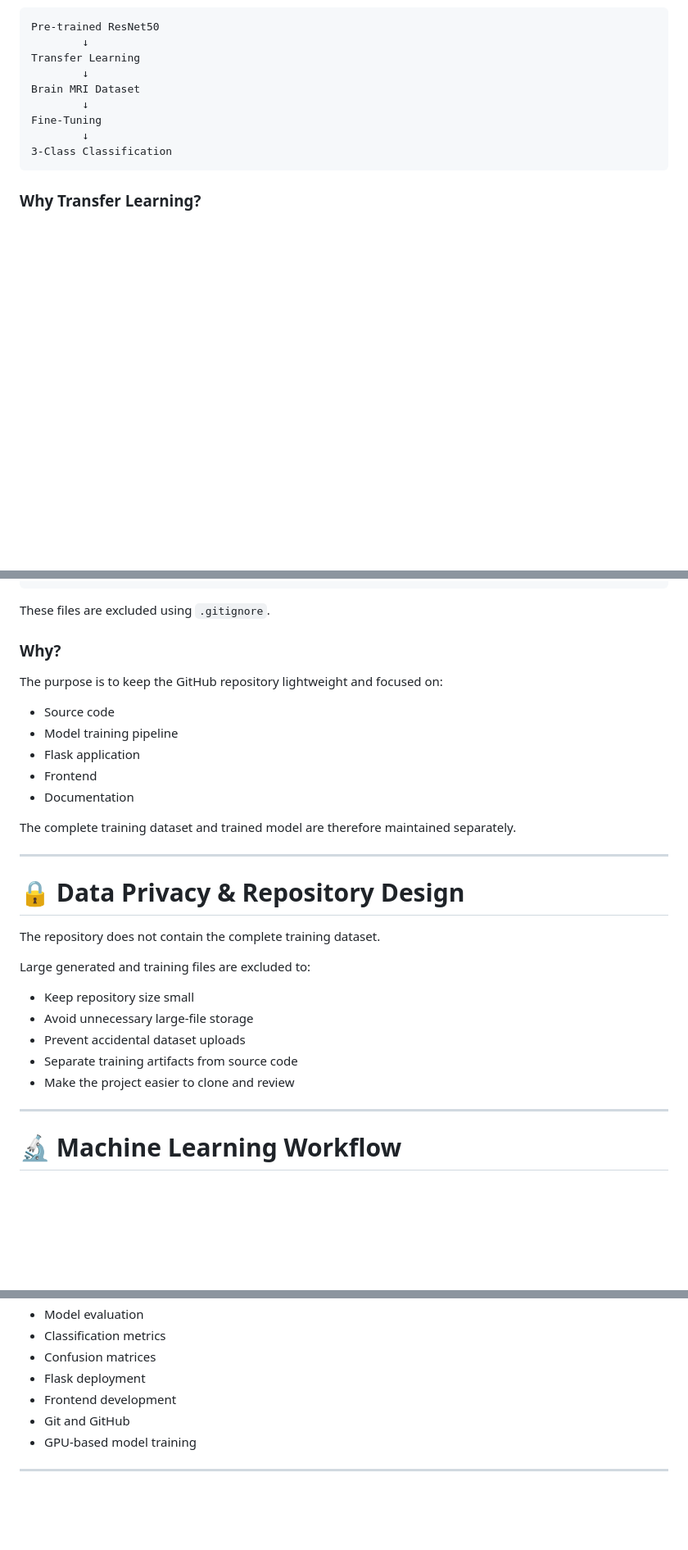
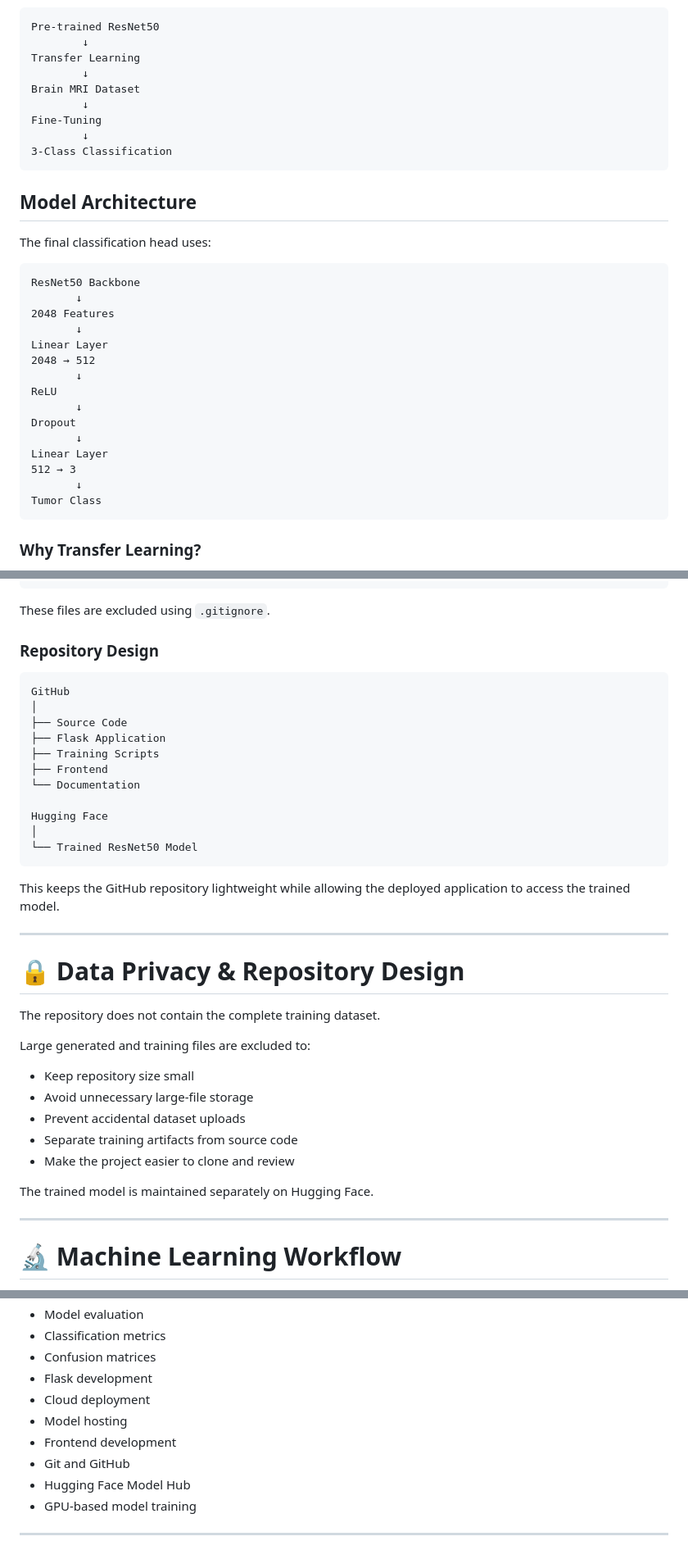
Before and after one commit to vickycodeswith/Brain-Tumor-Detection, a Markdown page: README.md, 3 parts joined by grey strips. Shown at 82% size. GitHub-like rendering; blank space fills up the shorter version.

````diff
--- a/README.md
+++ b/README.md
@@ -206,6 +215,28 @@ Fine-Tuning
 3-Class Classification
 ```
 
+## Model Architecture
+
+The final classification head uses:
+
+```text
+ResNet50 Backbone
+       ↓
+2048 Features
+       ↓
+Linear Layer
+2048 → 512
+       ↓
+ReLU
+       ↓
+Dropout
+       ↓
+Linear Layer
+512 → 3
+       ↓
+Tumor Class
+```
+
 ### Why Transfer Learning?
 
 Transfer learning allows the model to start with previously learned visual features and adapt them to the brain MRI classification task.
@@ -561,17 +756,23 @@ models/bt_resnet50_model.pt
 
 These files are excluded using `.gitignore`.
 
-### Why?
+### Repository Design
 
-The purpose is to keep the GitHub repository lightweight and focused on:
+```text
+GitHub
+│
+├── Source Code
+├── Flask Application
+├── Training Scripts
+├── Frontend
+└── Documentation
 
-- Source code
-- Model training pipeline
-- Flask application
-- Frontend
-- Documentation
+Hugging Face
+│
+└── Trained ResNet50 Model
+```
 
-The complete training dataset and trained model are therefore maintained separately.
+This keeps the GitHub repository lightweight while allowing the deployed application to access the trained model.
 
 ---
 
@@ -586,6 +787,8 @@ Large generated and training files are excluded to:
 - Prevent accidental dataset uploads
 - Separate training artifacts from source code
 - Make the project easier to clone and review
+
+The trained model is maintained separately on Hugging Face.
 
 ---
 
@@ -655,9 +866,12 @@ This project demonstrates practical experience with:
 - Model evaluation
 - Classification metrics
 - Confusion matrices
-- Flask deployment
+- Flask development
+- Cloud deployment
+- Model hosting
 - Frontend development
 - Git and GitHub
+- Hugging Face Model Hub
 - GPU-based model training
 
 ---
````
Also changed, not shown: other parts of README.md (+254 -67 lines).
